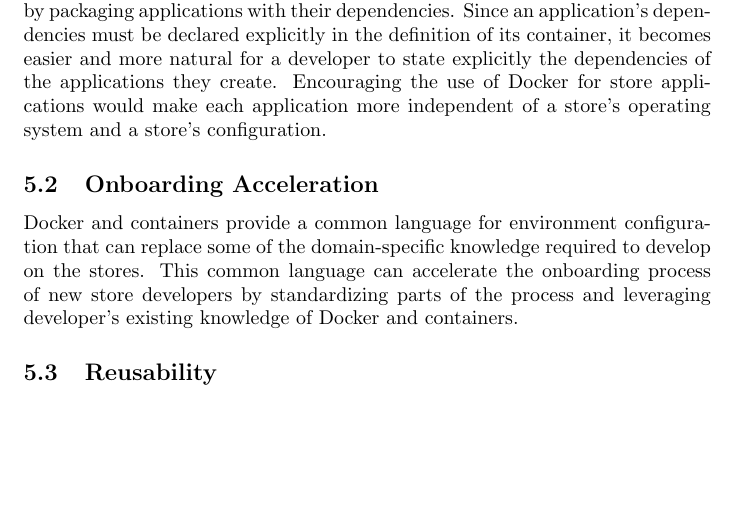
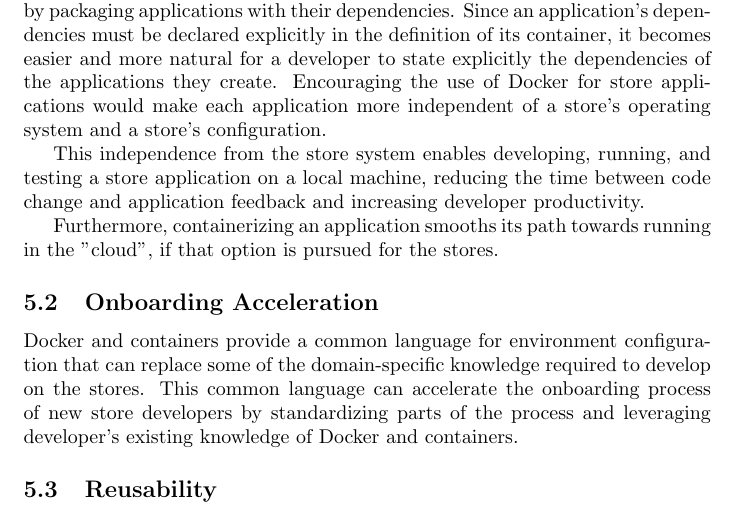
Before and after one commit to zac-freeman/docker-analysis, a LaTeX document (analysis.tex): part of page 5 of 10, cut so that both start at the same text, the shorter picture padded with empty space. Compiled offline with pdfLaTeX.

Commit message:
added benefits suggested by Uday for Independence

```diff
--- a/analysis.tex
+++ b/analysis.tex
@@ -142,6 +142,10 @@ Docker provides a relatively approachable API for managing containers. Furthermo
 
 \subsection{Independence}
 Containers simplify the process of running store applications outside of a store by packaging applications with their dependencies. Since an application's dependencies must be declared explicitly in the definition of its container, it becomes easier and more natural for a developer to state explicitly the dependencies of the applications they create. Encouraging the use of Docker for store applications would make each application more independent of a store's operating system and a store's configuration.
+
+This independence from the store system enables developing, running, and testing a store application on a local machine, reducing the time between code change and application feedback and increasing developer productivity.
+
+Furthermore, containerizing an application smooths its path towards running in the "cloud", if that option is pursued for the stores.
 
 \subsection{Onboarding Acceleration}
 Docker and containers provide a common language for environment configuration that can replace some of the domain-specific knowledge required to develop on the stores. This common language can accelerate the onboarding process of new store developers by standardizing parts of the process and leveraging developer's existing knowledge of Docker and containers.
```
